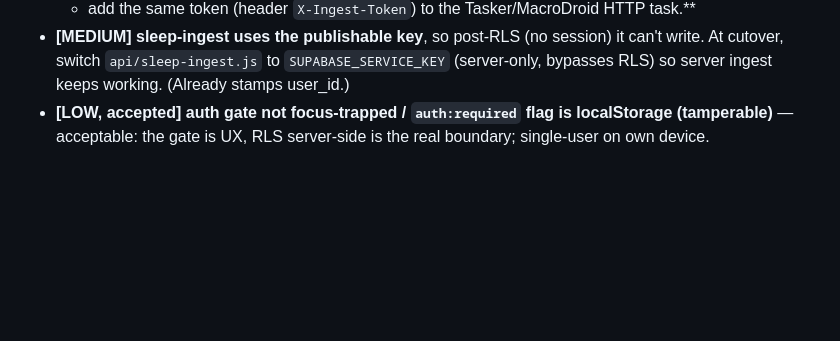
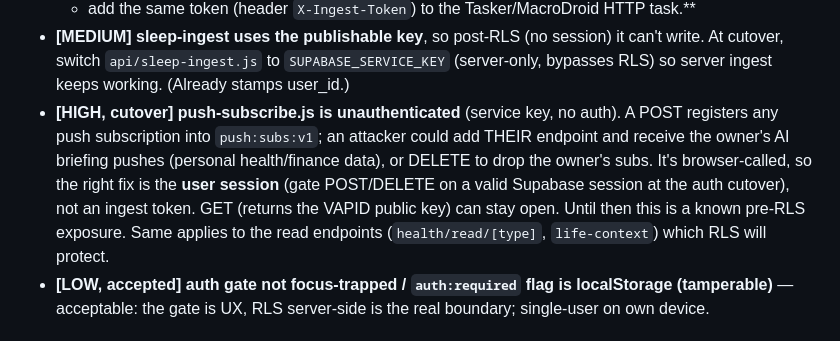
Before and after one commit to Aidenww1/dashboard, a Markdown page: docs/PHASE10-AUTH-RLS.md, the part around the change. GitHub-like rendering; blank space fills up the shorter version.

Commit message:
docs: record push-subscribe info-leak finding (Phase 10 §9b)
Unauthenticated push-subscribe (service key) lets an attacker register their
endpoint and receive the owner's briefing pushes, or delete the owner's subs.
Browser-called -> gate POST/DELETE on the user session at the auth cutover
(GET of the VAPID public key stays open). Read endpoints get RLS coverage.

Co-Authored-By: Claude Opus 4.8 <noreply@anthropic.com>

```diff
--- a/docs/PHASE10-AUTH-RLS.md
+++ b/docs/PHASE10-AUTH-RLS.md
@@ -132,6 +132,14 @@ MUST stamp `user_id = OWNER_UID` on insert so reads (which may go through RLS) m
   can't write. At cutover, switch `api/sleep-ingest.js` to `SUPABASE_SERVICE_KEY`
   (server-only, bypasses RLS) so server ingest keeps working. (Already stamps
   user_id.)
+- **[HIGH, cutover] push-subscribe.js is unauthenticated** (service key, no auth). A
+  POST registers any push subscription into `push:subs:v1`; an attacker could add
+  THEIR endpoint and receive the owner's AI briefing pushes (personal health/finance
+  data), or DELETE to drop the owner's subs. It's browser-called, so the right fix is
+  the **user session** (gate POST/DELETE on a valid Supabase session at the auth
+  cutover), not an ingest token. GET (returns the VAPID public key) can stay open.
+  Until then this is a known pre-RLS exposure. Same applies to the read endpoints
+  (`health/read/[type]`, `life-context`) which RLS will protect.
 - **[LOW, accepted] auth gate not focus-trapped / `auth:required` flag is localStorage
   (tamperable)** — acceptable: the gate is UX, RLS server-side is the real boundary;
   single-user on own device.
```
